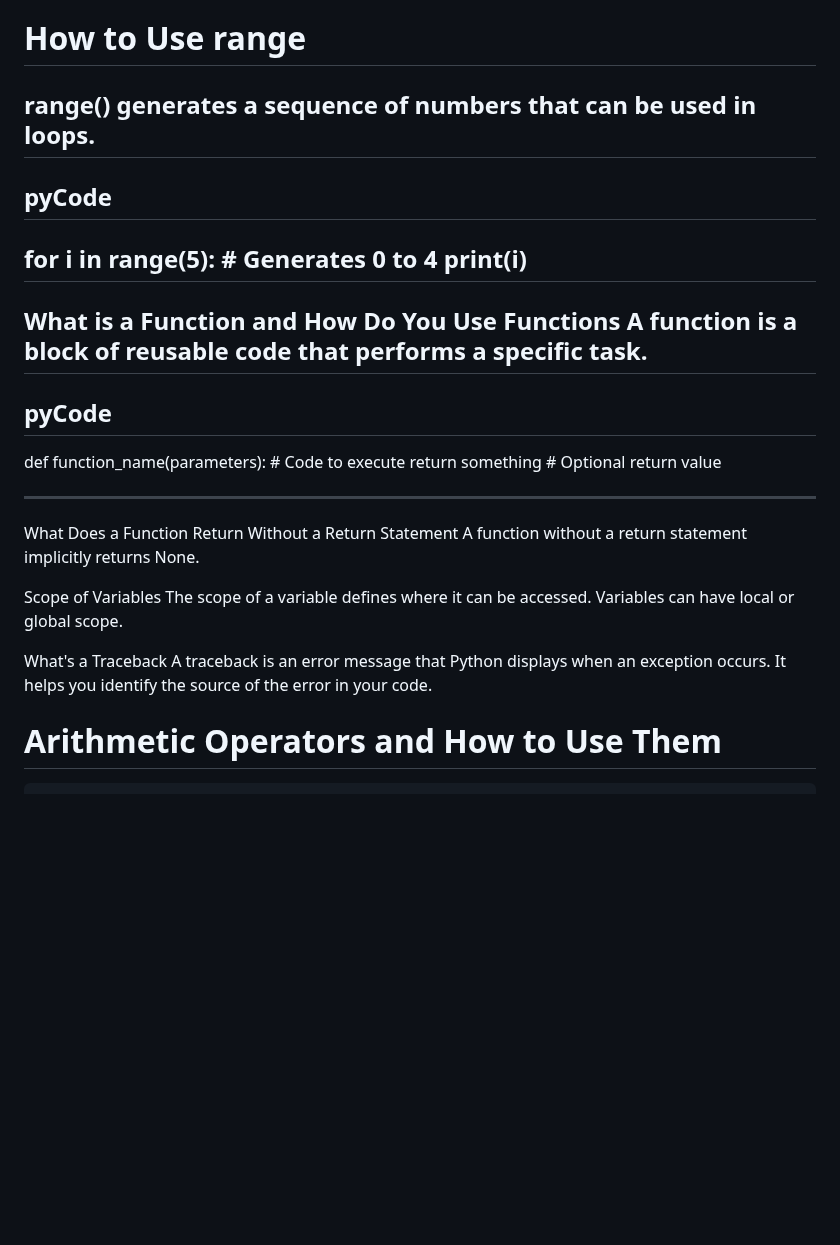
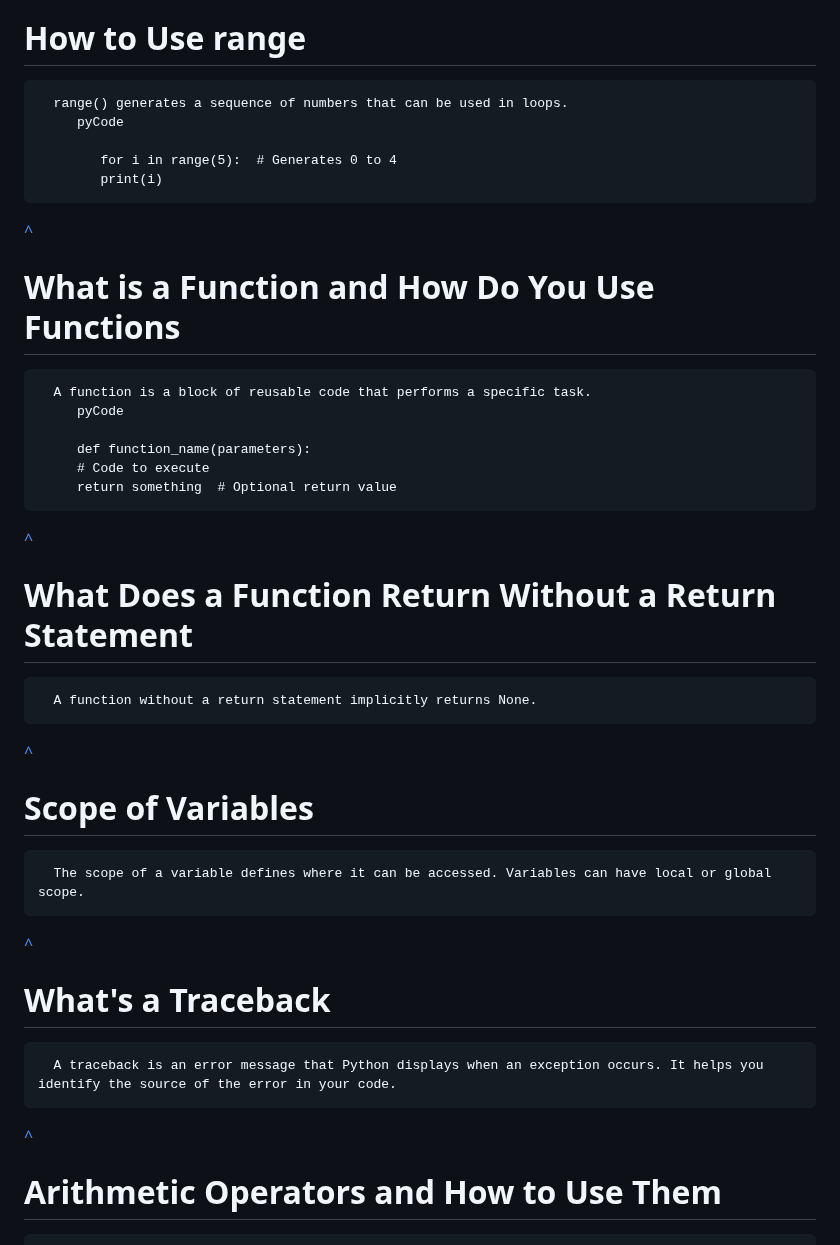
Before and after one commit to TheeKingZa/alx-higher_level_programming, a Markdown page: 0x01-python-if_else_loops_functions/README.md, the part around one of its changes. Rendered like a GitHub page; blank space fills up the shorter version.

```diff
--- a/0x01-python-if_else_loops_functions/README.md
+++ b/0x01-python-if_else_loops_functions/README.md
@@ -105,30 +121,36 @@
 # How to Use range
-range() generates a sequence of numbers that can be used in loops.
----------
-pyCode
-----
-for i in range(5):  # Generates 0 to 4
-    print(i)
----------
+      range() generates a sequence of numbers that can be used in loops.
+         pyCode
 
-What is a Function and How Do You Use Functions
-A function is a block of reusable code that performs a specific task.
------
-pyCode
-----
-def function_name(parameters):
-    # Code to execute
-    return something  # Optional return value
+            for i in range(5):  # Generates 0 to 4
+            print(i)
 
-----------------
-What Does a Function Return Without a Return Statement
-A function without a return statement implicitly returns None.
+[^](#if-else-loops-and-functions)
 
-Scope of Variables
-The scope of a variable defines where it can be accessed. Variables can have local or global scope.
+# What is a Function and How Do You Use Functions
+      A function is a block of reusable code that performs a specific task.
+         pyCode
 
-What's a Traceback
-A traceback is an error message that Python displays when an exception occurs. It helps you identify the source of the error in your code.
+         def function_name(parameters):
+         # Code to execute
+         return something  # Optional return value
+
+[^](#if-else-loops-and-functions)
+
+# What Does a Function Return Without a Return Statement
+      A function without a return statement implicitly returns None.
+
+[^](#if-else-loops-and-functions)
+
+# Scope of Variables
+      The scope of a variable defines where it can be accessed. Variables can have local or global scope.
+
+[^](#if-else-loops-and-functions)
+
+# What's a Traceback
+      A traceback is an error message that Python displays when an exception occurs. It helps you identify the source of the error in your code.
+
+[^](#if-else-loops-and-functions)
 
 # Arithmetic Operators and How to Use Them
       Python supports common arithmetic operators: +, -, *, /, // (floor division), % (modulus), ** (exponentiation).
```
Also changed, not shown: other parts of 0x01-python-if_else_loops_functions/README.md (+21 -5 lines).
